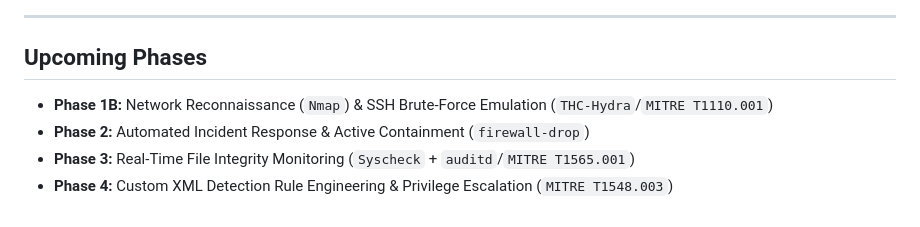
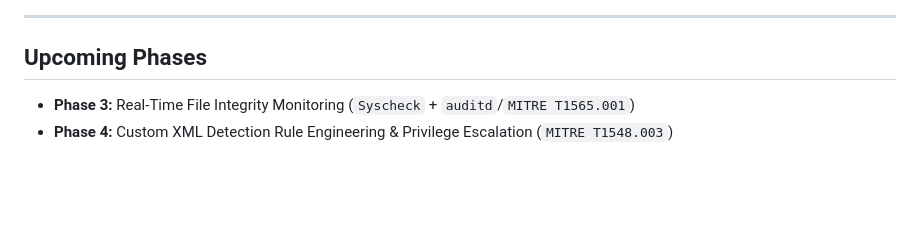
Before and after one commit to zaftab118/wazuh-soc-home-lab, a Markdown page: README.md, the part around one of its changes. Rendered like a GitHub page; blank space fills up the shorter version.

```diff
--- a/README.md
+++ b/README.md
@@ -90,7 +106,5 @@ All three virtual machines run natively on Apple Silicon via **UTM (QEMU 10.0 AR
 
 ## Upcoming Phases
 
-- **Phase 1B:** Network Reconnaissance (`Nmap`) & SSH Brute-Force Emulation (`THC-Hydra`/`MITRE T1110.001`)
-- **Phase 2:** Automated Incident Response & Active Containment (`firewall-drop`)
 - **Phase 3:** Real-Time File Integrity Monitoring (`Syscheck` + `auditd`/`MITRE T1565.001`)
 - **Phase 4:** Custom XML Detection Rule Engineering & Privilege Escalation (`MITRE T1548.003`)
```
Also changed, not shown: other parts of README.md (+16 -0 lines), assets/09-wazuh-active-response-config.png (added), assets/11-kali-containment-verified.png (added), 1 other file.
